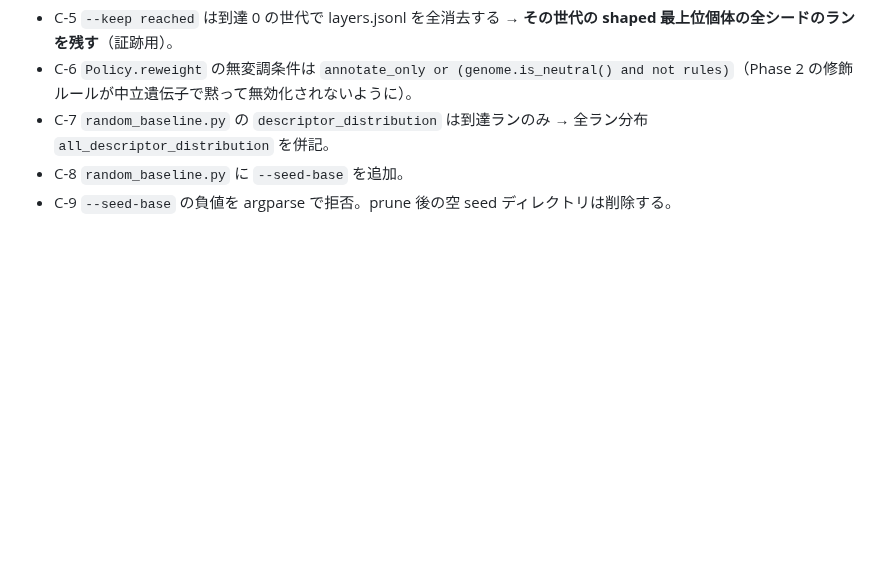
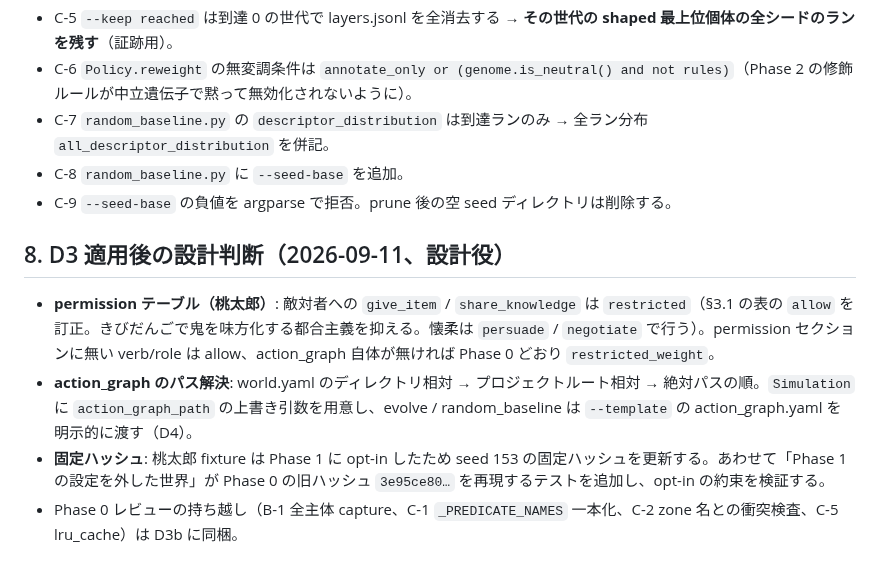
Before and after one commit to ATO-LABO/WorldBloom, a Markdown page: docs/2026-09-11_phase1-implementation-plan.md, the part around the change. Drawn GitHub-style; blank space fills up the shorter version.

Commit message:
docs: Phase 1 plan — decisions after D3 (permission, action_graph path, golden hash)

```diff
--- a/docs/2026-09-11_phase1-implementation-plan.md
+++ b/docs/2026-09-11_phase1-implementation-plan.md
@@ -97,3 +97,9 @@ Phase 1 で新たに乱数を消費する箇所: **なし**（confront の真偽
 - C-7 `random_baseline.py` の `descriptor_distribution` は到達ランのみ → 全ラン分布 `all_descriptor_distribution` を併記。
 - C-8 `random_baseline.py` に `--seed-base` を追加。
 - C-9 `--seed-base` の負値を argparse で拒否。prune 後の空 seed ディレクトリは削除する。
+
+## 8. D3 適用後の設計判断（2026-09-11、設計役）
+- **permission テーブル（桃太郎）**: 敵対者への `give_item` / `share_knowledge` は `restricted`（§3.1 の表の `allow` を訂正。きびだんごで鬼を味方化する都合主義を抑える。懐柔は `persuade` / `negotiate` で行う）。permission セクションに無い verb/role は allow、action_graph 自体が無ければ Phase 0 どおり `restricted_weight`。
+- **action_graph のパス解決**: world.yaml のディレクトリ相対 → プロジェクトルート相対 → 絶対パスの順。`Simulation` に `action_graph_path` の上書き引数を用意し、evolve / random_baseline は `--template` の action_graph.yaml を明示的に渡す（D4）。
+- **固定ハッシュ**: 桃太郎 fixture は Phase 1 に opt-in したため seed 153 の固定ハッシュを更新する。あわせて「Phase 1 の設定を外した世界」が Phase 0 の旧ハッシュ `3e95ce80…` を再現するテストを追加し、opt-in の約束を検証する。
+- Phase 0 レビューの持ち越し（B-1 全主体 capture、C-1 `_PREDICATE_NAMES` 一本化、C-2 zone 名との衝突検査、C-5 lru_cache）は D3b に同梱。
```
